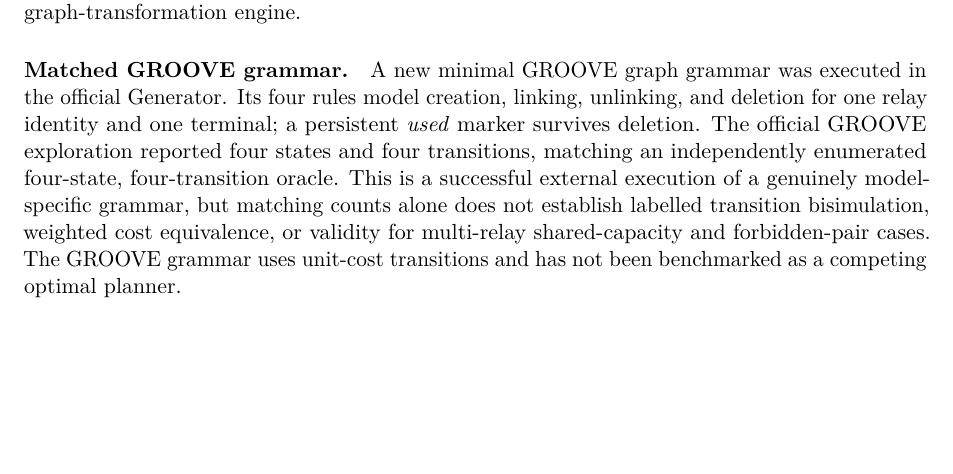
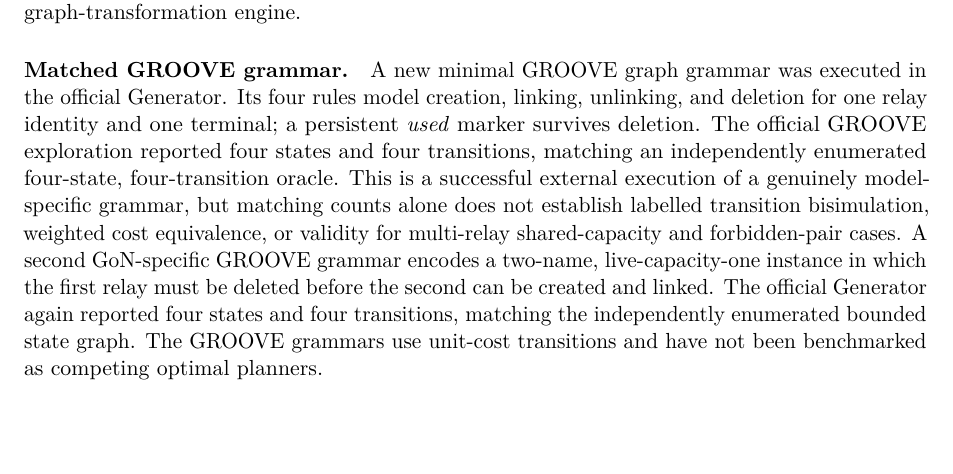
Before and after one commit to Arithmetic-Power-Geometry/The-Geometry-of-Natality, a LaTeX paper (paper/gon_prompt15_authoritative.tex): part of page 12 of 15, cut so that both start at the same text, the shorter picture padded with empty space. Compiled offline with pdfLaTeX.

Commit message:
Prompt 16: integrate second official GROOVE capacity-constrained counterexample execution

```diff
--- a/paper/gon_prompt15_authoritative.tex
+++ b/paper/gon_prompt15_authoritative.tex
@@ -361,7 +361,7 @@
 A restricted static dependency grammar with acyclic prerequisites, shared relay capacity, and forbidden pairs was tested on 4,096 bounded models against an independently implemented mixed-integer optimizer using SciPy/HiGHS. A dynamic creation, linking, unlinking, and deletion grammar with permanent used-name history and action-time guards was compared against an independently generated NetworkX state graph on 320 bounded parameter cells. These checks concern distinct restricted models; they are not evidence that all original dependency-graph operations are semantically equivalent to a graph-transformation engine.
 
 \paragraph{Matched GROOVE grammar.}
-A new minimal GROOVE graph grammar was executed in the official Generator. Its four rules model creation, linking, unlinking, and deletion for one relay identity and one terminal; a persistent \emph{used} marker survives deletion. The official GROOVE exploration reported four states and four transitions, matching an independently enumerated four-state, four-transition oracle. This is a successful external execution of a genuinely model-specific grammar, but matching counts alone does not establish labelled transition bisimulation, weighted cost equivalence, or validity for multi-relay shared-capacity and forbidden-pair cases. The GROOVE grammar uses unit-cost transitions and has not been benchmarked as a competing optimal planner.
+A new minimal GROOVE graph grammar was executed in the official Generator. Its four rules model creation, linking, unlinking, and deletion for one relay identity and one terminal; a persistent \emph{used} marker survives deletion. The official GROOVE exploration reported four states and four transitions, matching an independently enumerated four-state, four-transition oracle. This is a successful external execution of a genuinely model-specific grammar, but matching counts alone does not establish labelled transition bisimulation, weighted cost equivalence, or validity for multi-relay shared-capacity and forbidden-pair cases. A second GoN-specific GROOVE grammar encodes a two-name, live-capacity-one instance in which the first relay must be deleted before the second can be created and linked. The official Generator again reported four states and four transitions, matching the independently enumerated bounded state graph. The GROOVE grammars use unit-cost transitions and have not been benchmarked as competing optimal planners.
 
 \paragraph{Counterexample to unrestricted deletion pruning.}
 Consider two relay names, initially with name zero live and permanently used, and a live-relay capacity of one. The terminal-link action for name zero is forbidden, but name one can be linked after creation. The target is terminal reachability. Every successful plan must first delete the live name zero, then create name one, then link it to the terminal. With unit costs, this plan has optimum three; a delete-free search finds no goal. Independent exhaustive enumeration verifies both outcomes. Thus deleting actions cannot universally be removed from repair planning merely because the target is positive reachability. The observation is a bounded falsifying example, not a novel general theorem.
```
